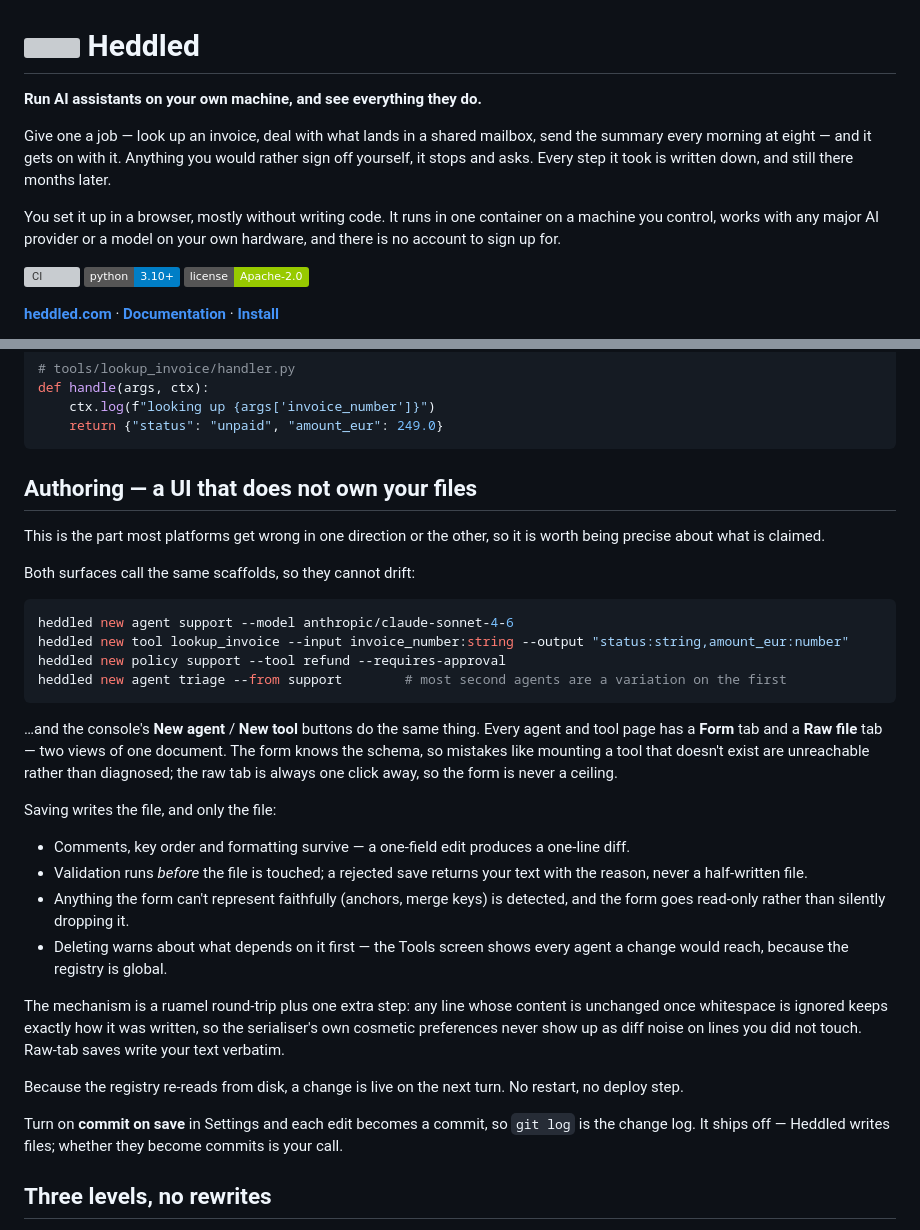
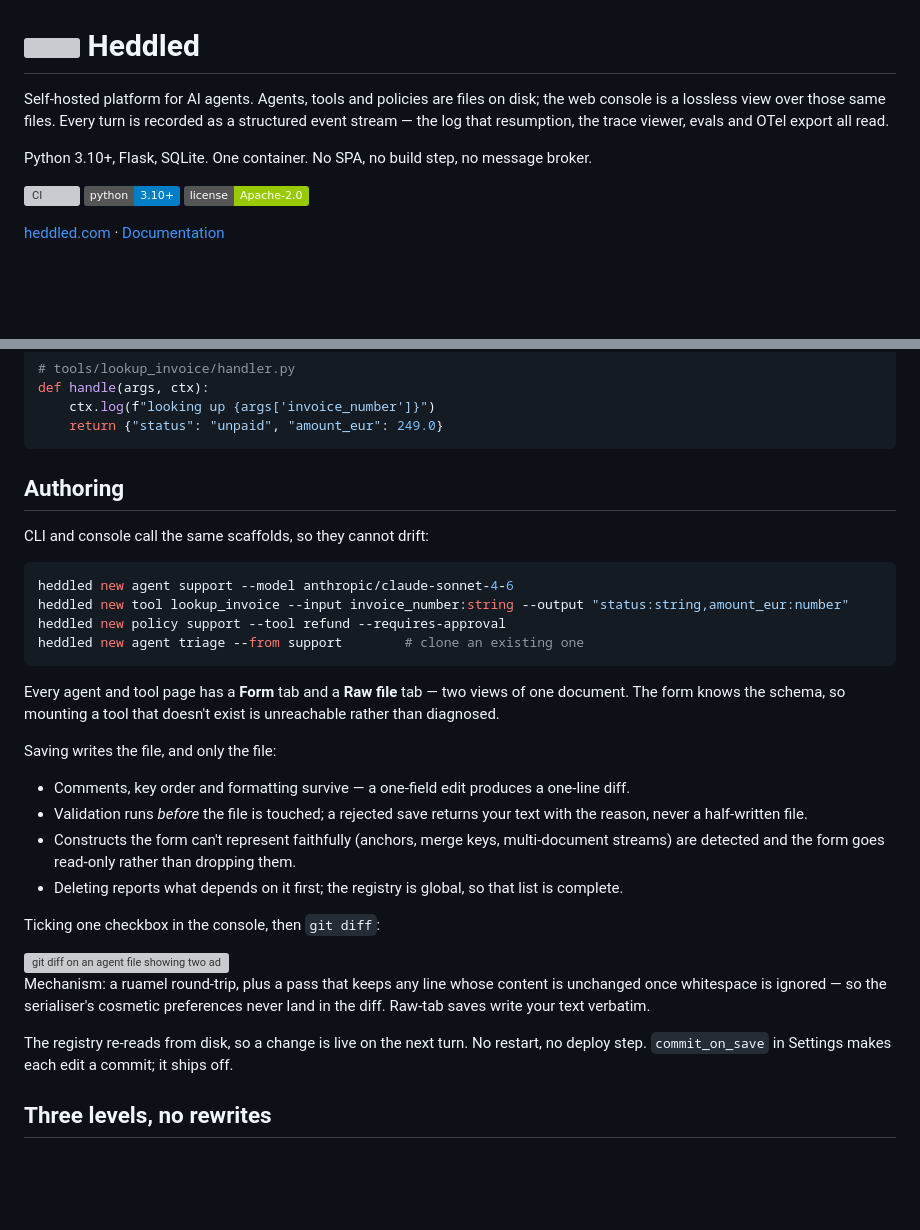
Before and after one commit to heddled/heddled, a Markdown page: README.md, 2 parts joined by grey strips. GitHub-like rendering; badges without logos; blank space fills up the shorter version; grey boxes are pictures that could not be loaded.

````diff
--- a/README.md
+++ b/README.md
@@ -3,17 +3,15 @@
   Heddled
 </h1>
 
-**Run AI assistants on your own machine, and see everything they do.**
+Self-hosted platform for AI agents. Agents, tools and policies are files on disk; the web console is a lossless view over those same files. Every turn is recorded as a structured event stream — the log that resumption, the trace viewer, evals and OTel export all read.
 
-Give one a job — look up an invoice, deal with what lands in a shared mailbox, send the summary every morning at eight — and it gets on with it. Anything you would rather sign off yourself, it stops and asks. Every step it took is written down, and still there months later.
-
-You set it up in a browser, mostly without writing code. It runs in one container on a machine you control, works with any major AI provider or a model on your own hardware, and there is no account to sign up for.
+Python 3.10+, Flask, SQLite. One container. No SPA, no build step, no message broker.
 
 [![CI](https://github.com/heddled/heddled/actions/workflows/ci.yml/badge.svg)](https://github.com/heddled/heddled/actions/workflows/ci.yml)
 [![Python 3.10+](https://img.shields.io/badge/python-3.10%2B-blue)](https://www.python.org/downloads/)
 [![License: Apache-2.0](https://img.shields.io/badge/license-Apache--2.0-green)](LICENSE)
 
-[**heddled.com**](https://heddled.com) · [**Documentation**](https://heddled.com/docs.html) · [**Install**](#install)
+[heddled.com](https://heddled.com) · [Documentation](https://heddled.com/docs.html)
 
 <picture>
   <source media="(prefers-color-scheme: dark)" srcset="docs/console-dark.webp">
@@ -139,33 +114,36 @@ def handle(args, ctx):
     return {"status": "unpaid", "amount_eur": 249.0}
 ```
 
-## Authoring — a UI that does not own your files
+## Authoring
 
-This is the part most platforms get wrong in one direction or the other, so it is worth being precise about what is claimed.
-
-Both surfaces call the same scaffolds, so they cannot drift:
+CLI and console call the same scaffolds, so they cannot drift:
 
 ```bash
 heddled new agent support --model anthropic/claude-sonnet-4-6
 heddled new tool lookup_invoice --input invoice_number:string --output "status:string,amount_eur:number"
 heddled new policy support --tool refund --requires-approval
-heddled new agent triage --from support        # most second agents are a variation on the first
+heddled new agent triage --from support        # clone an existing one
 ```
 
-…and the console's **New agent** / **New tool** buttons do the same thing. Every agent and tool page has a **Form** tab and a **Raw file** tab — two views of one document. The form knows the schema, so mistakes like mounting a tool that doesn't exist are unreachable rather than diagnosed; the raw tab is always one click away, so the form is never a ceiling.
+Every agent and tool page has a **Form** tab and a **Raw file** tab — two views of one document. The form knows the schema, so mounting a tool that doesn't exist is unreachable rather than diagnosed.
 
 Saving writes the file, and only the file:
 
 - Comments, key order and formatting survive — a one-field edit produces a one-line diff.
 - Validation runs *before* the file is touched; a rejected save returns your text with the reason, never a half-written file.
-- Anything the form can't represent faithfully (anchors, merge keys) is detected, and the form goes read-only rather than silently dropping it.
-- Deleting warns about what depends on it first — the Tools screen shows every agent a change would reach, because the registry is global.
+- Constructs the form can't represent faithfully (anchors, merge keys, multi-document streams) are detected and the form goes read-only rather than dropping them.
+- Deleting reports what depends on it first; the registry is global, so that list is complete.
 
-The mechanism is a ruamel round-trip plus one extra step: any line whose content is unchanged once whitespace is ignored keeps exactly how it was written, so the serialiser's own cosmetic preferences never show up as diff noise on lines you did not touch. Raw-tab saves write your text verbatim.
+Ticking one checkbox in the console, then `git diff`:
 
-Because the registry re-reads from disk, a change is live on the next turn. No restart, no deploy step.
+<picture>
+  <source media="(prefers-color-scheme: dark)" srcset="docs/diff-dark.webp">
+  <img src="docs/diff-light.webp" alt="git diff on an agent file showing two added lines requiring approval for the create_ticket tool. Nothing else in the file changed — comments, key order and formatting are as they were written.">
+</picture>
 
-Turn on **commit on save** in Settings and each edit becomes a commit, so `git log` is the change log. It ships off — Heddled writes files; whether they become commits is your call.
+Mechanism: a ruamel round-trip, plus a pass that keeps any line whose content is unchanged once whitespace is ignored — so the serialiser's cosmetic preferences never land in the diff. Raw-tab saves write your text verbatim.
+
+The registry re-reads from disk, so a change is live on the next turn. No restart, no deploy step. `commit_on_save` in Settings makes each edit a commit; it ships off.
 
 ## Three levels, no rewrites
 
````
Also changed, not shown: other parts of README.md (+28 -51 lines).
